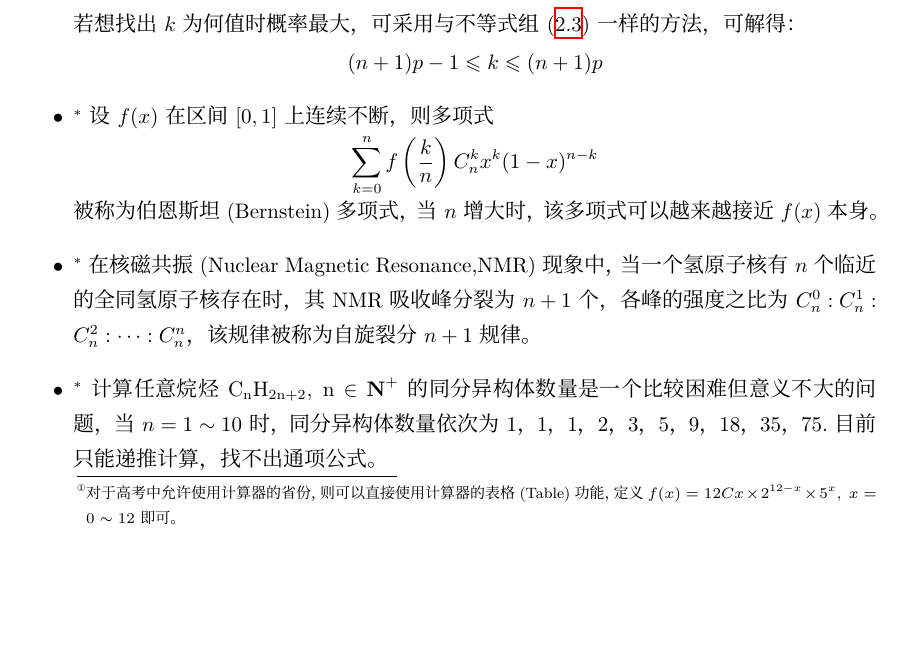
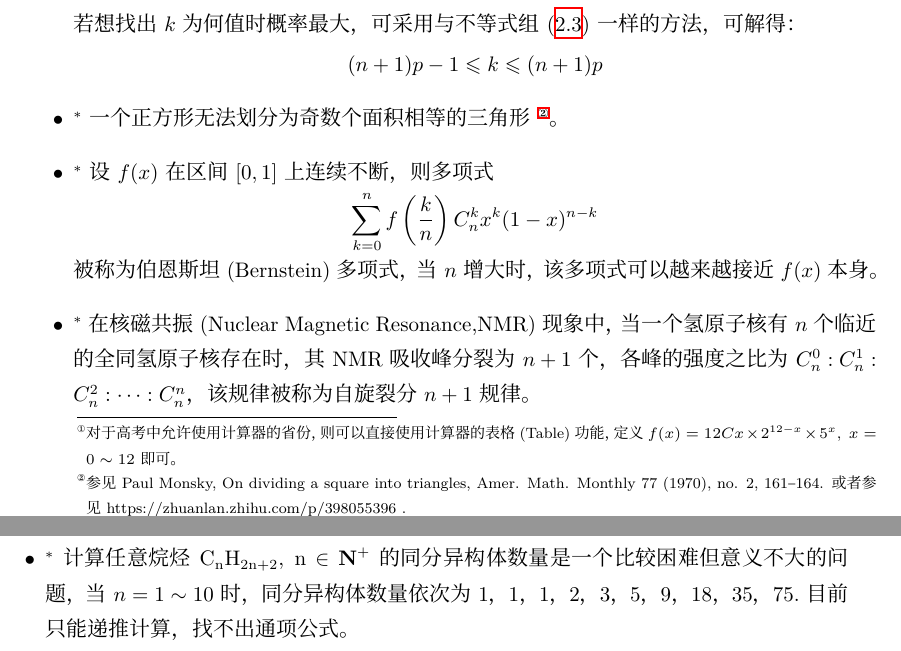
Before and after one commit to FrogGuaGuaGua/HighSchoolMathematics, a LaTeX book (工程师视角下的高中数学-main.tex, which reads 教案-排列组合.tex): part of page 29 of 241 before the commit and two parts of pages 29 and 30 of 241 after it, the two joined at a grey line, cut so that both start at the same text, the shorter picture padded with empty space. Compiled offline with XeLaTeX; a missing font is replaced by an installed copy or a similar font.

Commit message:
正方形无法划分为奇数个面积相等的三角形

```diff
--- a/教案-排列组合.tex
+++ b/教案-排列组合.tex
@@ -234,6 +234,9 @@ $ p $，那么在$ n $次实验中事件$ A $发生$ k $次的概率为
 \begin{align*}
     (n+1)p-1\leq k \leq (n+1)p
 \end{align*}
+
+\item $^*$ 一个正方形无法划分为奇数个面积相等的三角形
+\footnote{参见 Paul Monsky, On dividing a square into triangles, Amer. Math. Monthly 77 (1970), no. 2, 161–164. 或者参见 https://zhuanlan.zhihu.com/p/398055396 . }。
 
 \item $^*$ 设$ f(x) $在区间$ [0,1] $上连续不断，则多项式
 \begin{gather*}
```
